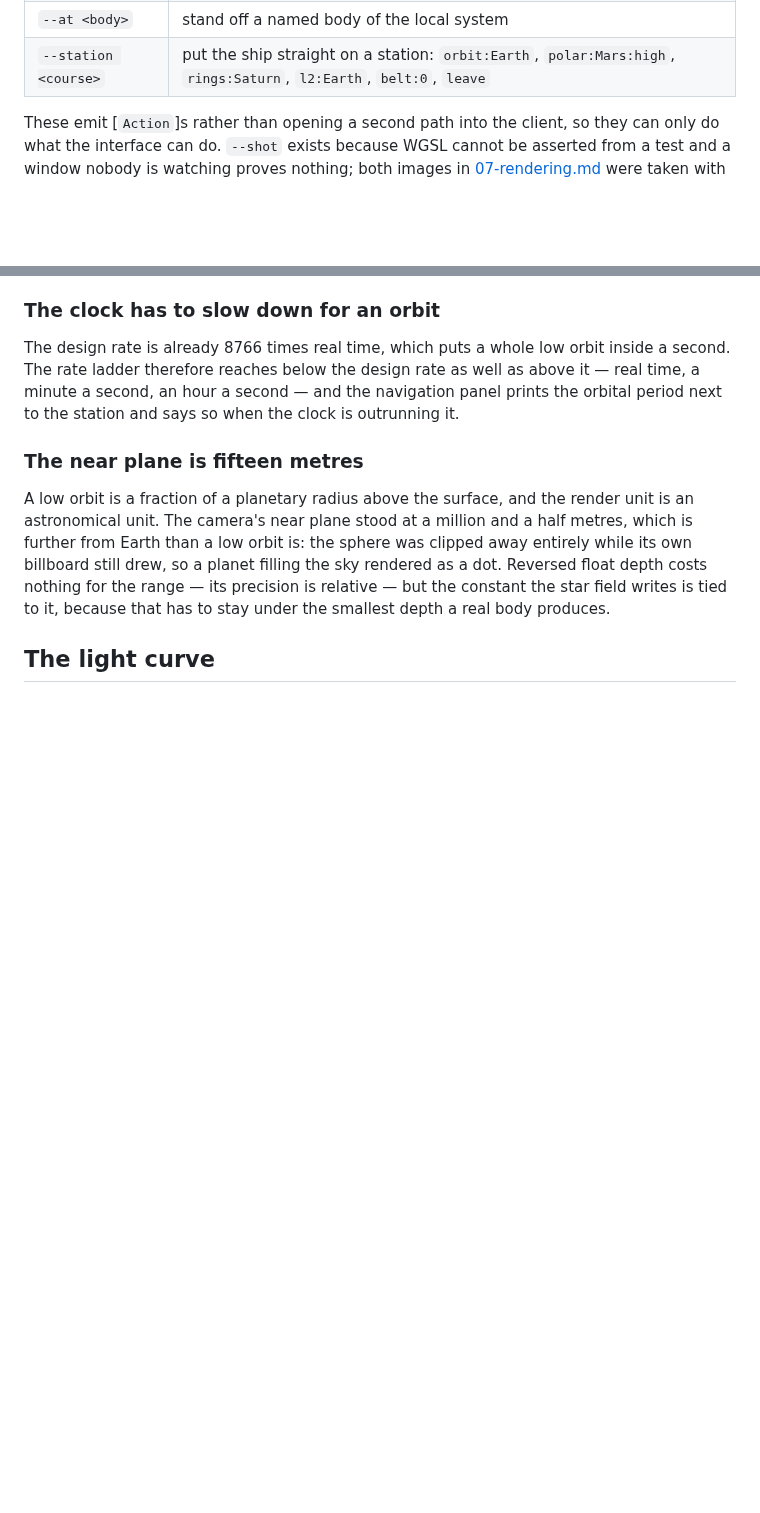
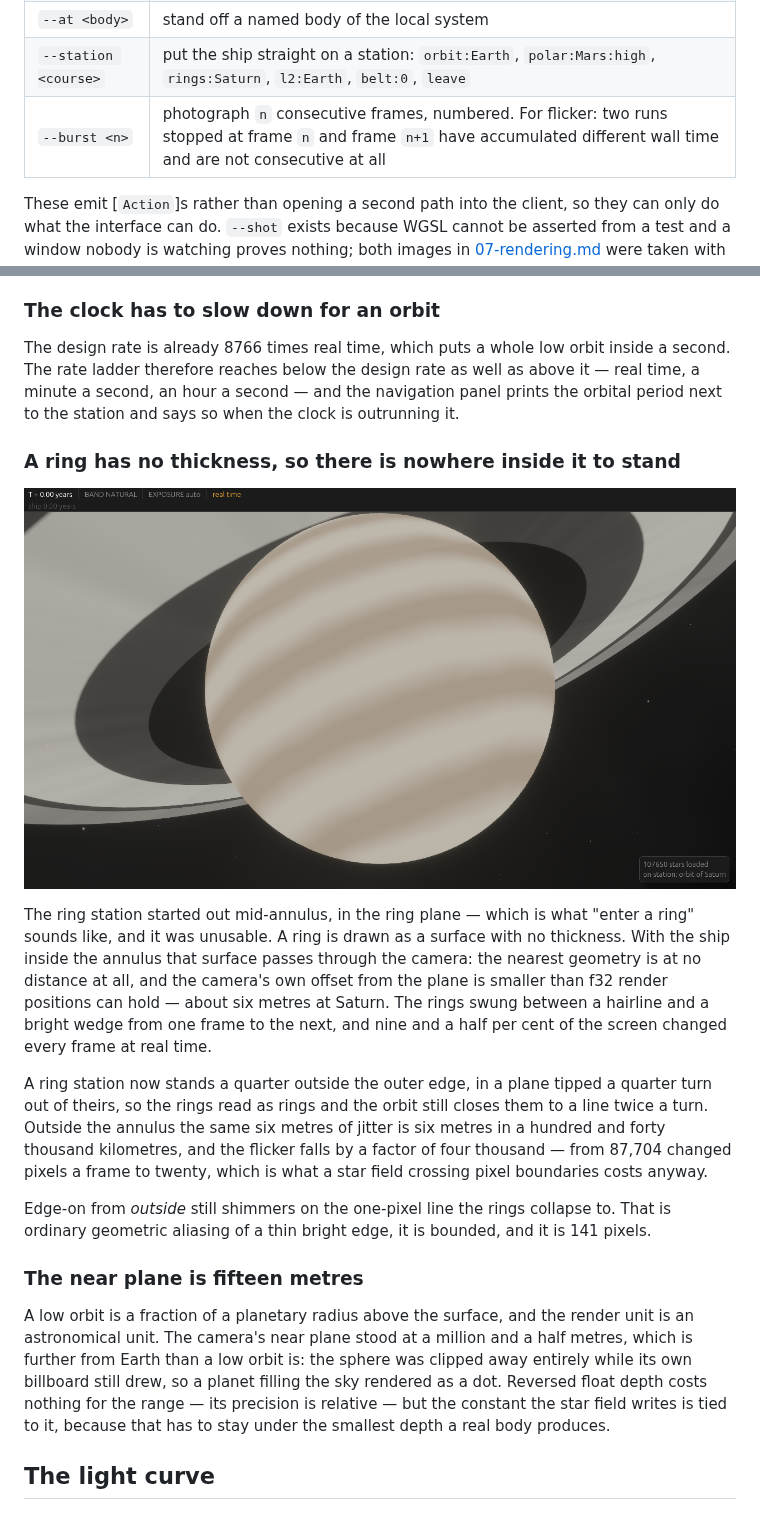
Before and after one commit to Zanderwohl/rusty-space, a Markdown page: lightcone/docs/13-client-shell.md, 2 parts joined by grey strips. GitHub-like rendering; pictures changed too: lightcone/images/ring-station.png (added); blank space fills up the shorter version.

```diff
--- a/lightcone/docs/13-client-shell.md
+++ b/lightcone/docs/13-client-shell.md
@@ -205,6 +205,7 @@ fast clock never looks normal.
 | `--frames <n>` | frames before the shutter |
 | `--at <body>` | stand off a named body of the local system |
 | `--station <course>` | put the ship straight on a station: `orbit:Earth`, `polar:Mars:high`, `rings:Saturn`, `l2:Earth`, `belt:0`, `leave` |
+| `--burst <n>` | photograph `n` consecutive frames, numbered. For flicker: two runs stopped at frame `n` and frame `n+1` have accumulated different wall time and are not consecutive at all |
 
 These emit [`Action`]s rather than opening a second path into the client, so they can only do
 what the interface can do. `--shot` exists because WGSL cannot be asserted from a test and a
@@ -251,6 +252,27 @@ The design rate is already 8766 times real time, which puts a whole low orbit in
 The rate ladder therefore reaches below the design rate as well as above it — real time, a
 minute a second, an hour a second — and the navigation panel prints the orbital period next to
 the station and says so when the clock is outrunning it.
+
+### A ring has no thickness, so there is nowhere inside it to stand
+
+![On station at Saturn's rings](../images/ring-station.png)
+
+The ring station started out mid-annulus, in the ring plane — which is what "enter a ring"
+sounds like, and it was unusable. A ring is drawn as a surface with no thickness. With the ship
+inside the annulus that surface passes through the camera: the nearest geometry is at no
+distance at all, and the camera's own offset from the plane is smaller than f32 render
+positions can hold — about six metres at Saturn. The rings swung between a hairline and a
+bright wedge from one frame to the next, and nine and a half per cent of the screen changed
+every frame at real time.
+
+A ring station now stands a quarter outside the outer edge, in a plane tipped a quarter turn
+out of theirs, so the rings read as rings and the orbit still closes them to a line twice a
+turn. Outside the annulus the same six metres of jitter is six metres in a hundred and forty
+thousand kilometres, and the flicker falls by a factor of four thousand — from 87,704 changed
+pixels a frame to twenty, which is what a star field crossing pixel boundaries costs anyway.
+
+Edge-on from *outside* still shimmers on the one-pixel line the rings collapse to. That is
+ordinary geometric aliasing of a thin bright edge, it is bounded, and it is 141 pixels.
 
 ### The near plane is fifteen metres
 
```
Also changed, not shown: lightcone/docs/07-rendering.md (+8 -0 lines), 4 other files.
